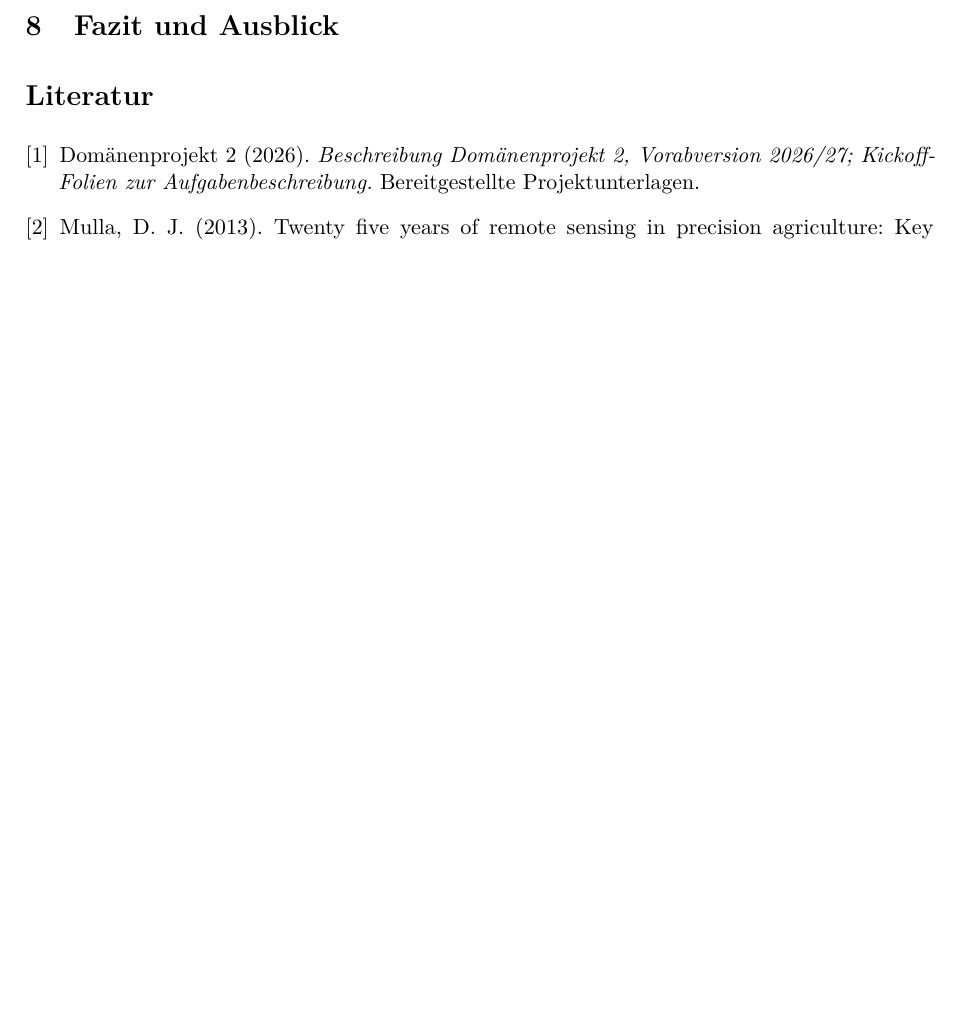
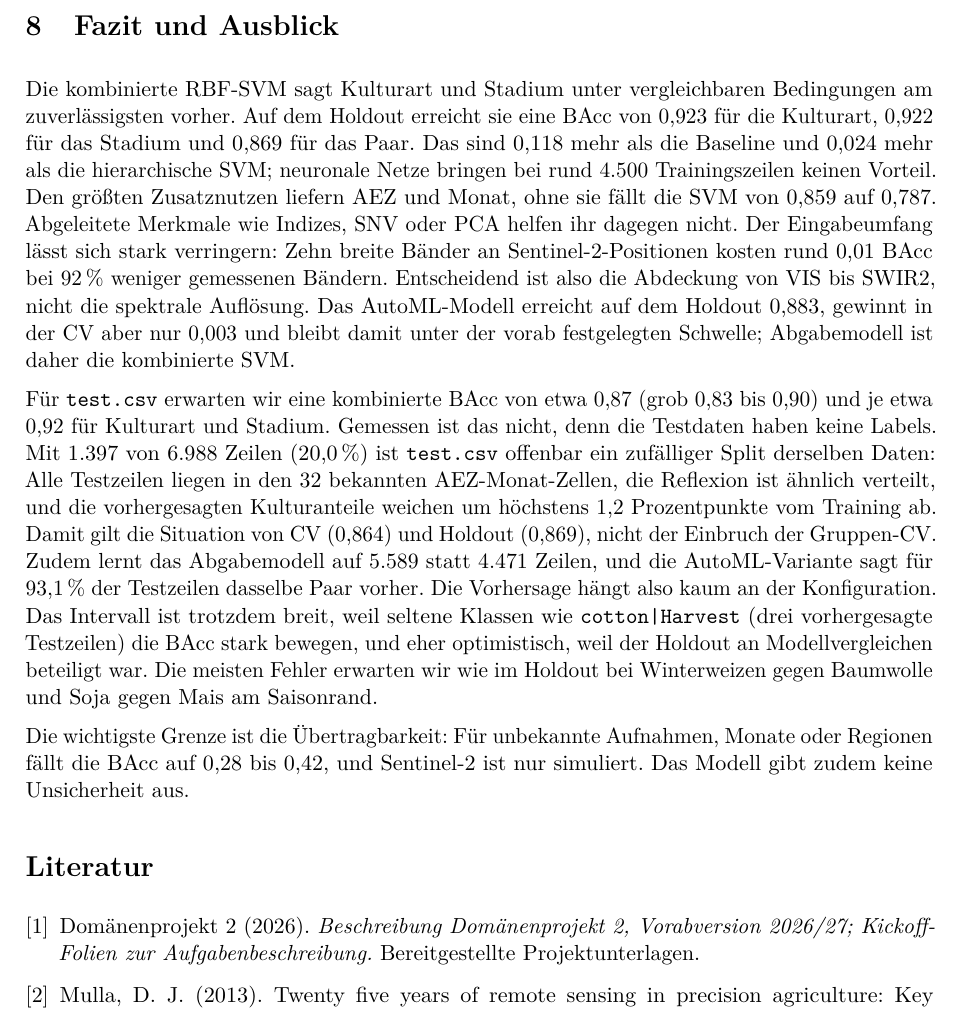
Before and after one commit to Datata1/AWP2, a LaTeX document (reports/abschlussbericht/abschlussbericht.tex): part of page 23 of 23 before the commit and part of page 23 of 24 after it, cut so that both start at the same text, the shorter picture padded with empty space. Compiled offline with pdfLaTeX.

Commit message:
docs: Fazit und Ausblick

```diff
--- a/reports/abschlussbericht/abschlussbericht.tex
+++ b/reports/abschlussbericht/abschlussbericht.tex
@@ -1043,10 +1043,41 @@ Die Modellkarte fasst das offizielle Modell der Abgabe zusammen.
 \endgroup
 
 \section{Fazit und Ausblick}
-% Untersuchungsfragen beantworten: bestes begr\"undet gew\"ahltes Modell,
-% Zielerreichung und Ergebnis der Datenreduktionsstudie knapp zusammenfassen.
-% St\"arkste Erkenntnisse und wichtigste verbleibende Grenzen nennen.
-% Wenige konkrete n\"achste Schritte aus den beobachteten Schw\"achen ableiten.
+\label{sec:fazit}
+
+Die kombinierte RBF-SVM sagt Kulturart und Stadium unter vergleichbaren
+Bedingungen am zuverl\"assigsten vorher. Auf dem Holdout erreicht sie eine BAcc
+von 0,923 f\"ur die Kulturart, 0,922 f\"ur das Stadium und 0,869 f\"ur das Paar.
+Das sind 0,118 mehr als die Baseline und 0,024 mehr als die hierarchische SVM;
+neuronale Netze bringen bei rund 4.500 Trainingszeilen keinen Vorteil. Den
+gr\"o\ss{}ten Zusatznutzen liefern AEZ und Monat, ohne sie f\"allt die SVM von 0,859
+auf 0,787. Abgeleitete Merkmale wie Indizes, SNV oder PCA helfen ihr dagegen
+nicht. Der Eingabeumfang l\"asst sich stark verringern: Zehn breite B\"ander an
+Sentinel-2-Positionen kosten rund 0,01 BAcc bei 92\,\% weniger gemessenen
+B\"andern. Entscheidend ist also die Abdeckung von VIS bis SWIR2, nicht die
+spektrale Aufl\"osung. Das AutoML-Modell erreicht auf dem Holdout 0,883, gewinnt
+in der CV aber nur 0,003 und bleibt damit unter der vorab festgelegten Schwelle;
+Abgabemodell ist daher die kombinierte SVM.
+
+F\"ur \texttt{test.csv} erwarten wir eine kombinierte BAcc von etwa 0,87
+(grob 0,83 bis 0,90) und je etwa 0,92 f\"ur Kulturart und Stadium. Gemessen ist
+das nicht, denn die Testdaten haben keine Labels. Mit 1.397 von 6.988 Zeilen
+(20,0\,\%) ist \texttt{test.csv} offenbar ein zuf\"alliger Split derselben Daten:
+Alle Testzeilen liegen in den 32 bekannten AEZ-Monat-Zellen, die Reflexion ist
+\"ahnlich verteilt, und die vorhergesagten Kulturanteile weichen um h\"ochstens
+1,2 Prozentpunkte vom Training ab. Damit gilt die Situation von CV (0,864) und
+Holdout (0,869), nicht der Einbruch der Gruppen-CV. Zudem lernt das
+Abgabemodell auf 5.589 statt 4.471 Zeilen, und die AutoML-Variante sagt f\"ur
+93,1\,\% der Testzeilen dasselbe Paar vorher. Die Vorhersage h\"angt also kaum an
+der Konfiguration. Das Intervall ist trotzdem breit, weil seltene Klassen wie
+\texttt{cotton|Harvest} (drei vorhergesagte Testzeilen) die BAcc stark bewegen,
+und eher optimistisch, weil der Holdout an Modellvergleichen beteiligt war.
+Die meisten Fehler erwarten wir wie im Holdout bei Winterweizen gegen Baumwolle
+und Soja gegen Mais am Saisonrand.
+
+Die wichtigste Grenze ist die \"Ubertragbarkeit: F\"ur unbekannte Aufnahmen,
+Monate oder Regionen f\"allt die BAcc auf 0,28 bis 0,42, und Sentinel-2 ist nur
+simuliert. Das Modell gibt zudem keine Unsicherheit aus.
 
 \begin{thebibliography}{9}
 % Verwendete Fachliteratur, Datensatz- und Methodenquellen mit \bibitem aufnehmen
```
